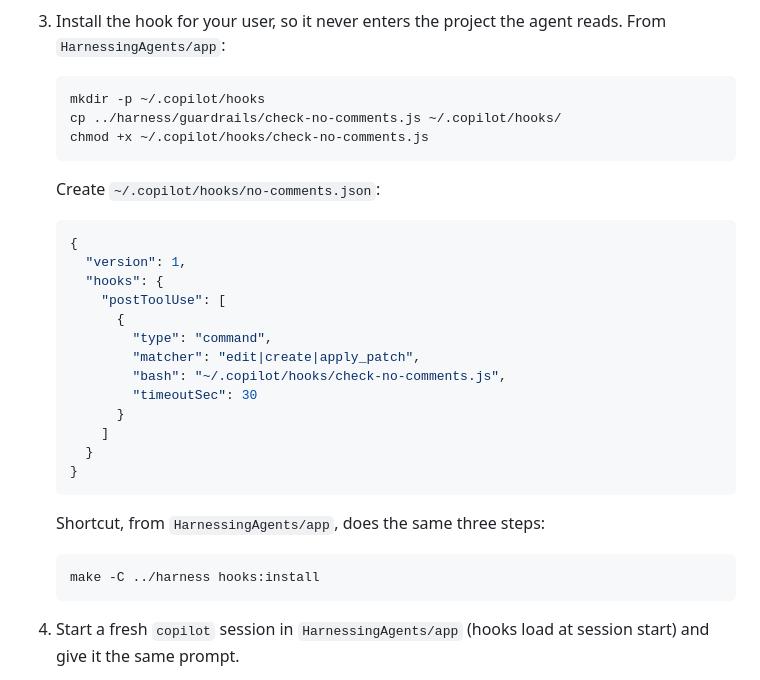
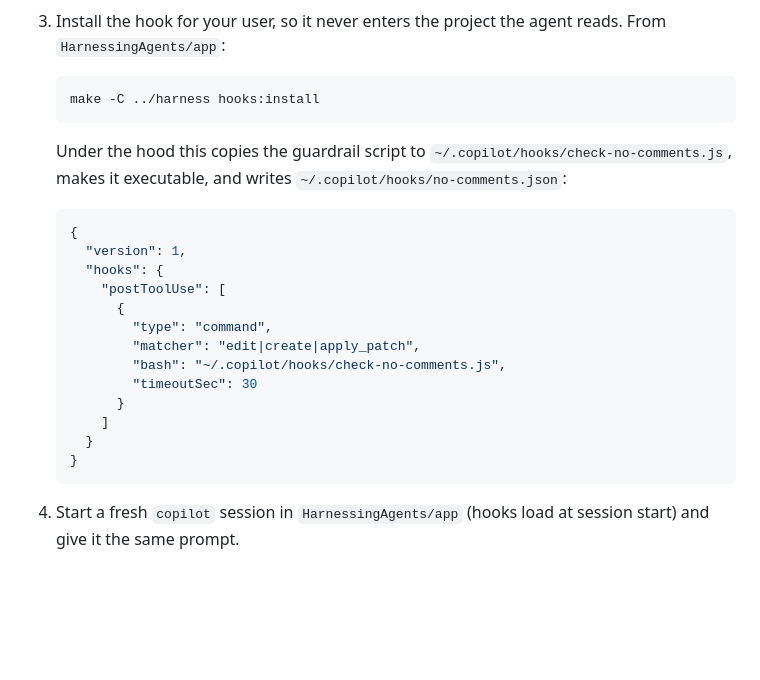
Before and after one commit to Codesai/development-with-AI, a Markdown page: HarnessingAgents/exercises/02-guardrails-exercise.md, the part around the change. Rendered like a GitHub page; blank space fills up the shorter version.

Commit message:
exercises: lead step 3 of guardrails exercise with the install shortcut
Give the make hooks:install command first, then explain what it does
under the hood, instead of walking through the manual cp/chmod/write
steps before mentioning the shortcut exists. Keeps the focus on the
guardrail concept rather than Copilot CLI hook-installation mechanics.

Co-Authored-By: Claude Sonnet 5 <noreply@anthropic.com>
Claude-Session: https://claude.ai/code/session_01ErNqFaLZxhZ6TRhfBZPVG2

````diff
--- a/HarnessingAgents/exercises/02-guardrails-exercise.md
+++ b/HarnessingAgents/exercises/02-guardrails-exercise.md
@@ -39,12 +39,10 @@ Same task as exercise 01. Use this prompt for every run:
 3. Install the hook for your user, so it never enters the project the agent reads. From `HarnessingAgents/app`:
 
    ```bash
-   mkdir -p ~/.copilot/hooks
-   cp ../harness/guardrails/check-no-comments.js ~/.copilot/hooks/
-   chmod +x ~/.copilot/hooks/check-no-comments.js
+   make -C ../harness hooks:install
    ```
 
-   Create `~/.copilot/hooks/no-comments.json`:
+   Under the hood this copies the guardrail script to `~/.copilot/hooks/check-no-comments.js`, makes it executable, and writes `~/.copilot/hooks/no-comments.json`:
 
    ```json
    {
@@ -60,12 +58,6 @@ Same task as exercise 01. Use this prompt for every run:
        ]
      }
    }
-   ```
-
-   Shortcut, from `HarnessingAgents/app`, does the same three steps:
-
-   ```bash
-   make -C ../harness hooks:install
    ```
 
 4. Start a fresh `copilot` session in `HarnessingAgents/app` (hooks load at session start) and give it the same prompt.
````
